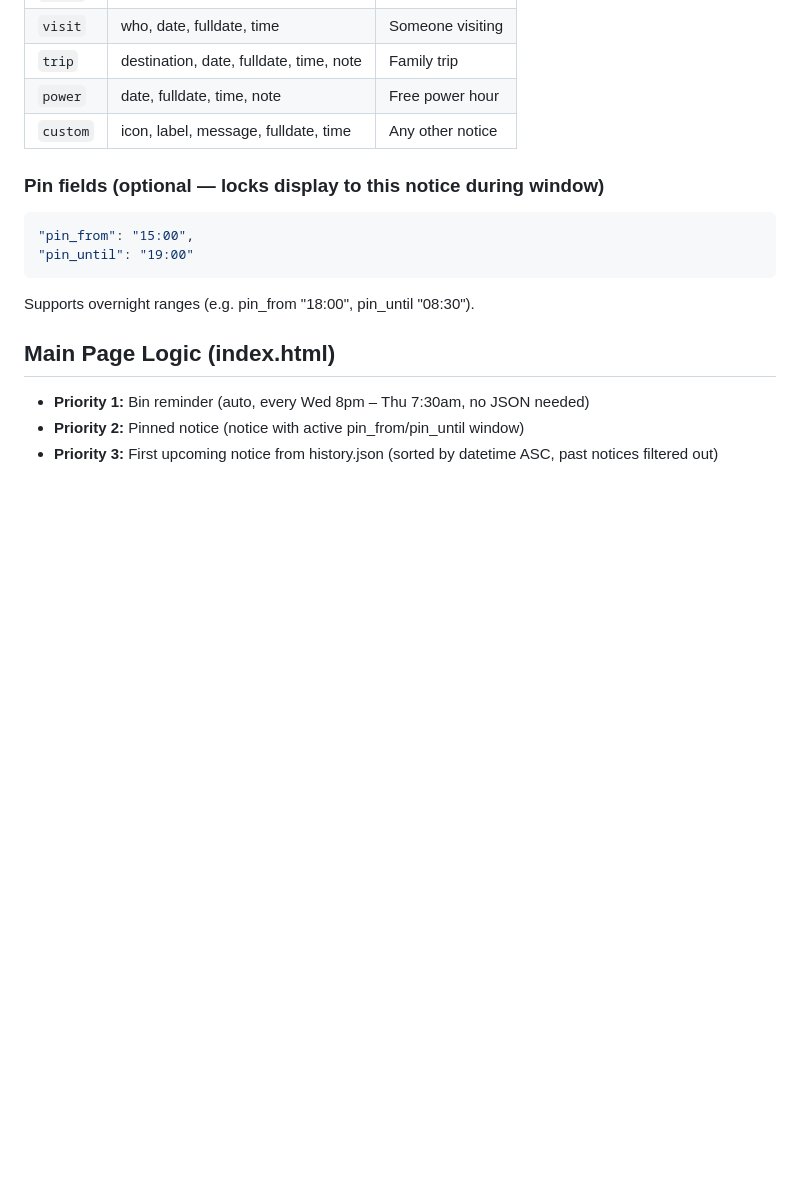
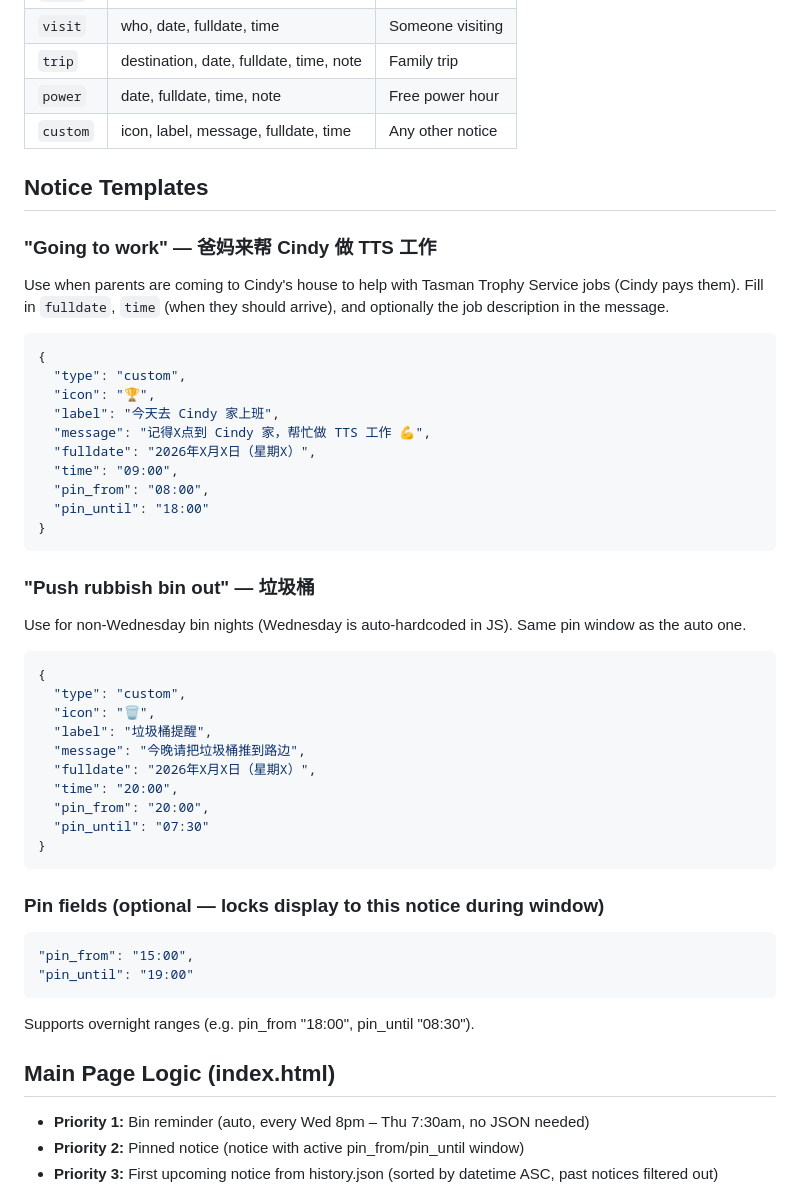
Before and after one commit to CindyLiu-AU/parents-reminder, a Markdown page: CLAUDE.md, the part around the change. Drawn GitHub-style; blank space fills up the shorter version.

Commit message:
Add notice templates: TTS work day and bin night

````diff
--- a/CLAUDE.md
+++ b/CLAUDE.md
@@ -42,6 +42,38 @@ Each notice needs `fulldate` ("2026年X月X日（星期X）") and `time` for sor
 | `trip` | destination, date, fulldate, time, note | Family trip |
 | `power` | date, fulldate, time, note | Free power hour |
 | `custom` | icon, label, message, fulldate, time | Any other notice |
+
+## Notice Templates
+
+### "Going to work" — 爸妈来帮 Cindy 做 TTS 工作
+Use when parents are coming to Cindy's house to help with Tasman Trophy Service jobs (Cindy pays them). Fill in `fulldate`, `time` (when they should arrive), and optionally the job description in the message.
+```json
+{
+  "type": "custom",
+  "icon": "🏆",
+  "label": "今天去 Cindy 家上班",
+  "message": "记得X点到 Cindy 家，帮忙做 TTS 工作 💪",
+  "fulldate": "2026年X月X日（星期X）",
+  "time": "09:00",
+  "pin_from": "08:00",
+  "pin_until": "18:00"
+}
+```
+
+### "Push rubbish bin out" — 垃圾桶
+Use for non-Wednesday bin nights (Wednesday is auto-hardcoded in JS). Same pin window as the auto one.
+```json
+{
+  "type": "custom",
+  "icon": "🗑️",
+  "label": "垃圾桶提醒",
+  "message": "今晚请把垃圾桶推到路边",
+  "fulldate": "2026年X月X日（星期X）",
+  "time": "20:00",
+  "pin_from": "20:00",
+  "pin_until": "07:30"
+}
+```
 
 ### Pin fields (optional — locks display to this notice during window)
 ```json
````
